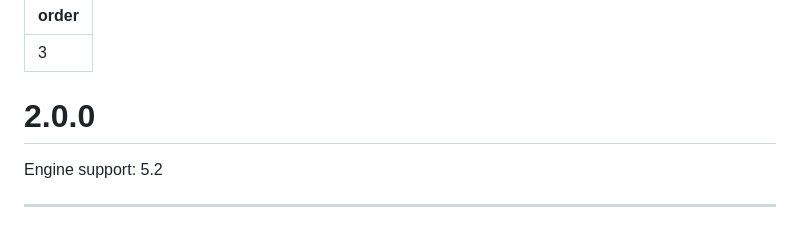
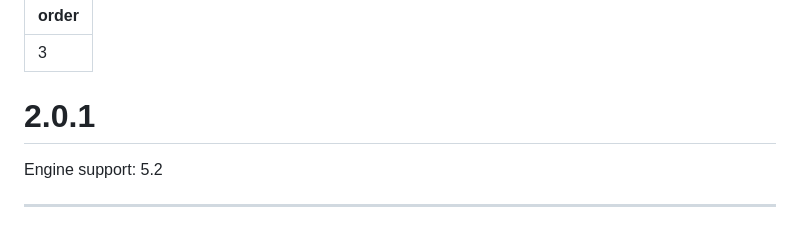
Before and after one commit to Inventoryframework/inventoryframework.github.io, a Markdown page: Versions/V 2.0.0.md, the part around the change. Rendered like a GitHub page.

```diff
--- a/Versions/V 2.0.0.md
+++ b/Versions/V 2.0.0.md
@@ -1,7 +1,7 @@
 ---
 order: 3
 ---
-# 2.0.0
+# 2.0.1
 
 Engine support: 5.2
 
```
